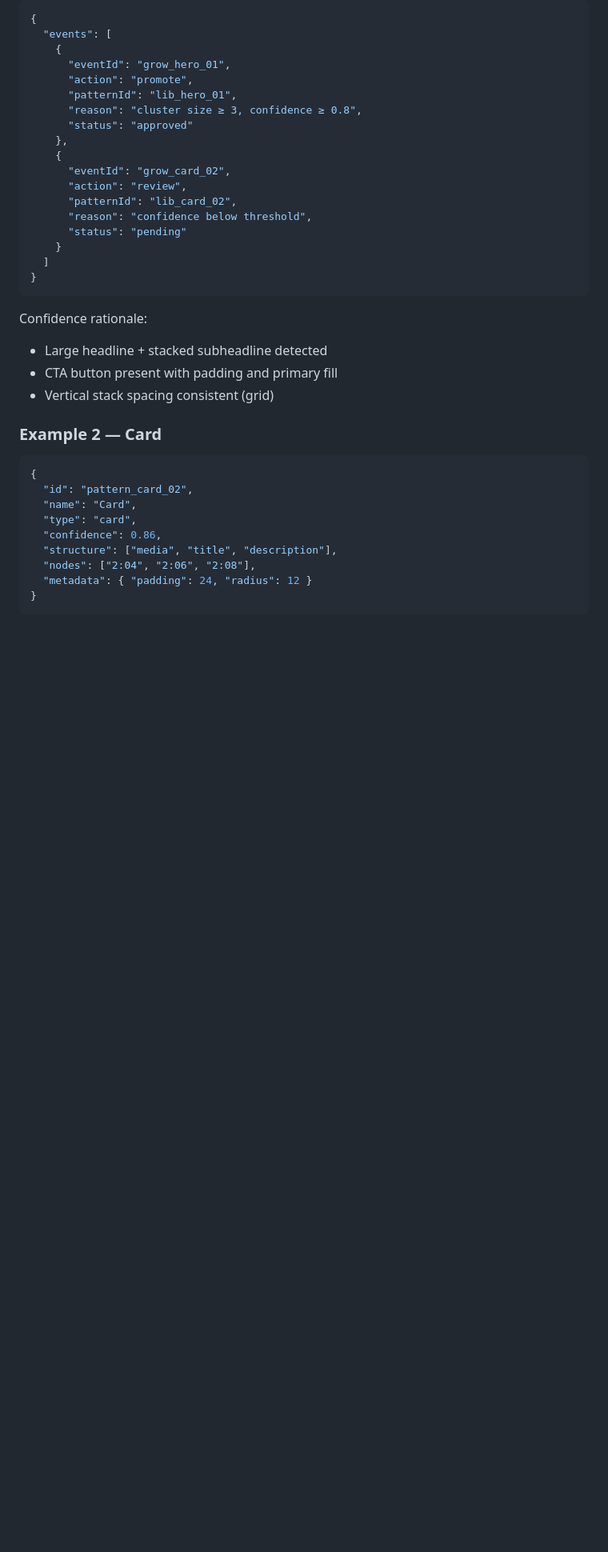
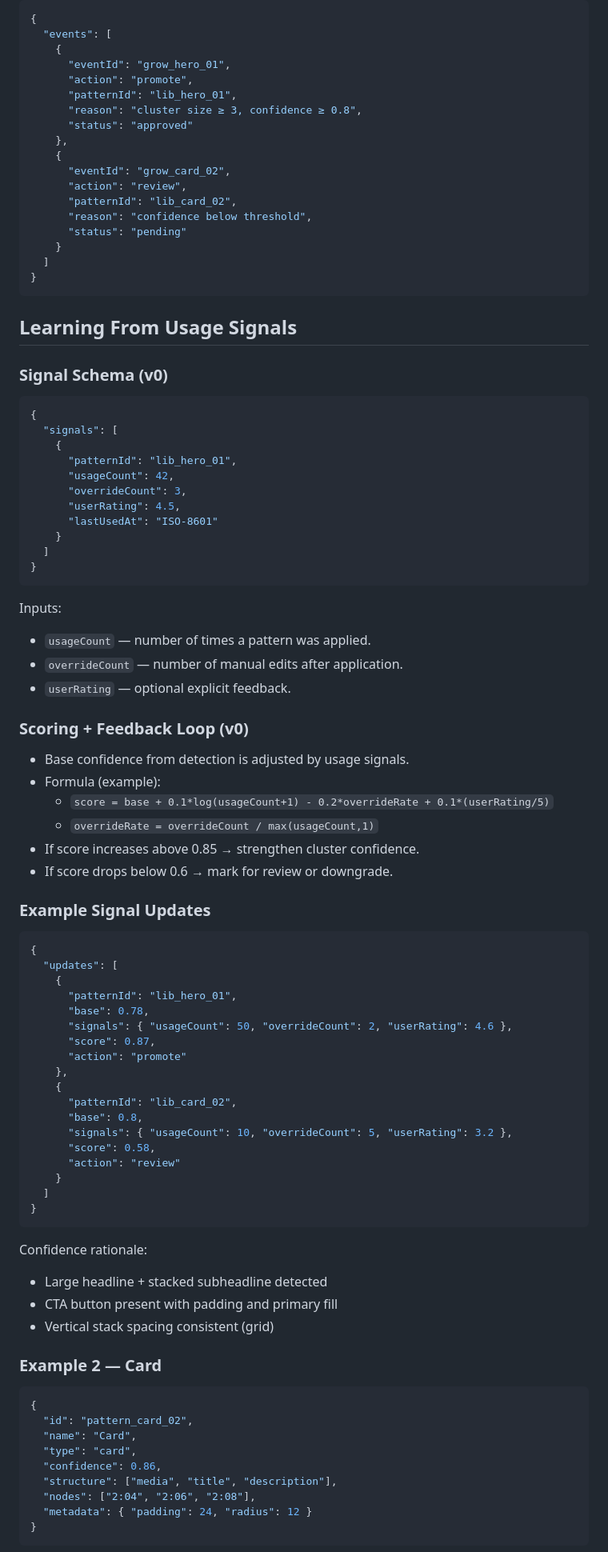
Before and after one commit to Ultraivanov/deus-in-machina, a Markdown page: .codex/ARCHITECTURE.md, the part around the change. Shown at 80% size. GitHub-like rendering; blank space fills up the shorter version.

Commit message:
P3-03 usage signals

````diff
--- a/.codex/ARCHITECTURE.md
+++ b/.codex/ARCHITECTURE.md
@@ -858,6 +858,58 @@ Detection rules:
   ]
 }
 ```
+
+## Learning From Usage Signals
+
+### Signal Schema (v0)
+```json
+{
+  "signals": [
+    {
+      "patternId": "lib_hero_01",
+      "usageCount": 42,
+      "overrideCount": 3,
+      "userRating": 4.5,
+      "lastUsedAt": "ISO-8601"
+    }
+  ]
+}
+```
+
+Inputs:
+- `usageCount` — number of times a pattern was applied.
+- `overrideCount` — number of manual edits after application.
+- `userRating` — optional explicit feedback.
+
+### Scoring + Feedback Loop (v0)
+- Base confidence from detection is adjusted by usage signals.
+- Formula (example):
+  - `score = base + 0.1*log(usageCount+1) - 0.2*overrideRate + 0.1*(userRating/5)`
+  - `overrideRate = overrideCount / max(usageCount,1)`
+- If score increases above 0.85 → strengthen cluster confidence.
+- If score drops below 0.6 → mark for review or downgrade.
+
+### Example Signal Updates
+```json
+{
+  "updates": [
+    {
+      "patternId": "lib_hero_01",
+      "base": 0.78,
+      "signals": { "usageCount": 50, "overrideCount": 2, "userRating": 4.6 },
+      "score": 0.87,
+      "action": "promote"
+    },
+    {
+      "patternId": "lib_card_02",
+      "base": 0.8,
+      "signals": { "usageCount": 10, "overrideCount": 5, "userRating": 3.2 },
+      "score": 0.58,
+      "action": "review"
+    }
+  ]
+}
+```
 Confidence rationale:
 - Large headline + stacked subheadline detected
 - CTA button present with padding and primary fill
````
